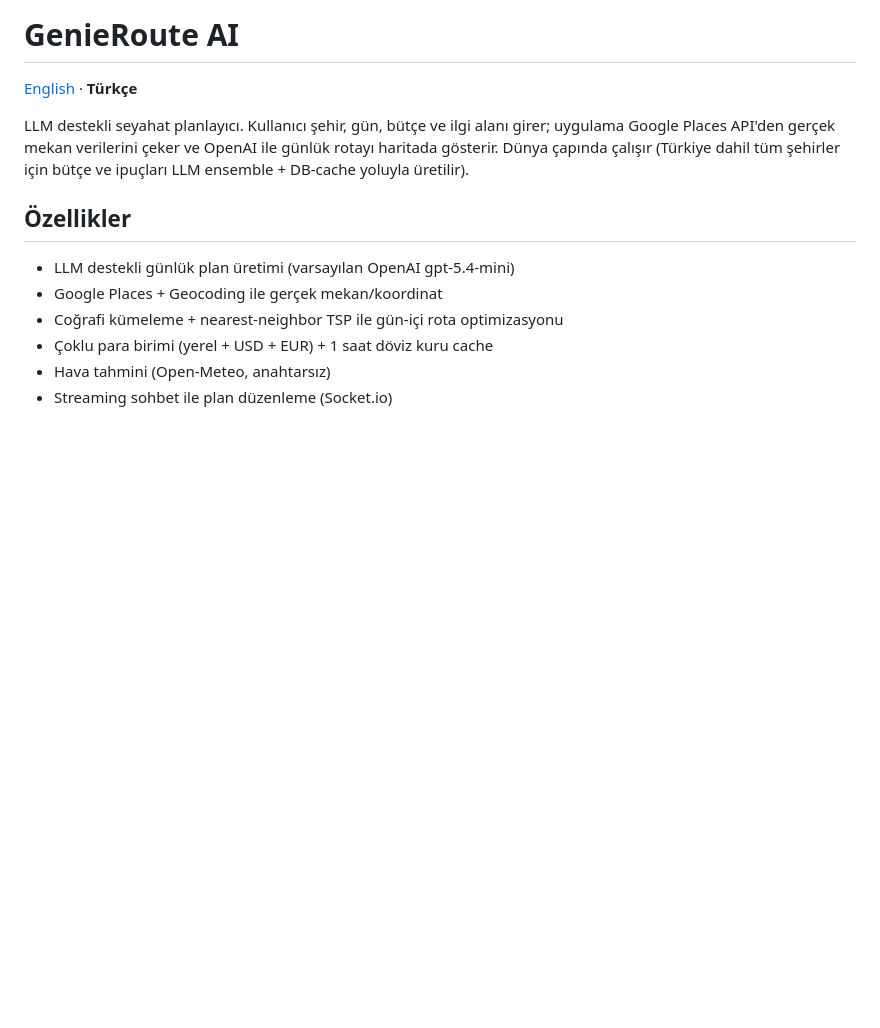
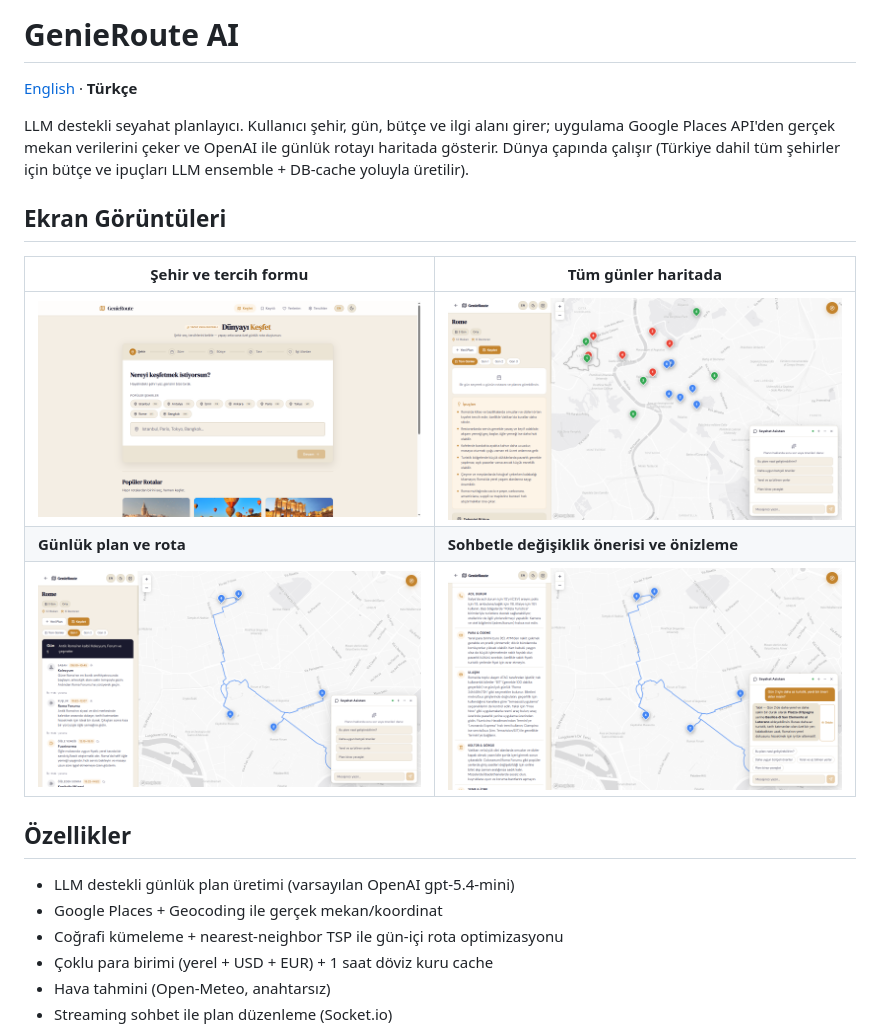
Before and after one commit to Norethion/GenieRoute, a Markdown page: README.md, the part around the change. Rendered like a GitHub page; pictures changed too: docs/screenshots/chat.png (added), docs/screenshots/day-plan.png (added), docs/screenshots/home.png (added); blank space fills up the shorter version.

```diff
--- a/README.md
+++ b/README.md
@@ -3,6 +3,14 @@
 [English](README.en.md) · **Türkçe**
 
 LLM destekli seyahat planlayıcı. Kullanıcı şehir, gün, bütçe ve ilgi alanı girer; uygulama Google Places API'den gerçek mekan verilerini çeker ve OpenAI ile günlük rotayı haritada gösterir. Dünya çapında çalışır (Türkiye dahil tüm şehirler için bütçe ve ipuçları LLM ensemble + DB-cache yoluyla üretilir).
+
+## Ekran Görüntüleri
+
+| Şehir ve tercih formu | Tüm günler haritada |
+|---|---|
+| ![Şehir ve tercih formu](docs/screenshots/home.png) | ![Tüm günler haritada](docs/screenshots/overview.png) |
+| **Günlük plan ve rota** | **Sohbetle değişiklik önerisi ve önizleme** |
+| ![Günlük plan ve rota](docs/screenshots/day-plan.png) | ![Sohbetle değişiklik önerisi ve önizleme](docs/screenshots/chat.png) |
 
 ## Özellikler
 
```
Also changed, not shown: README.en.md (+10 -0 lines).
